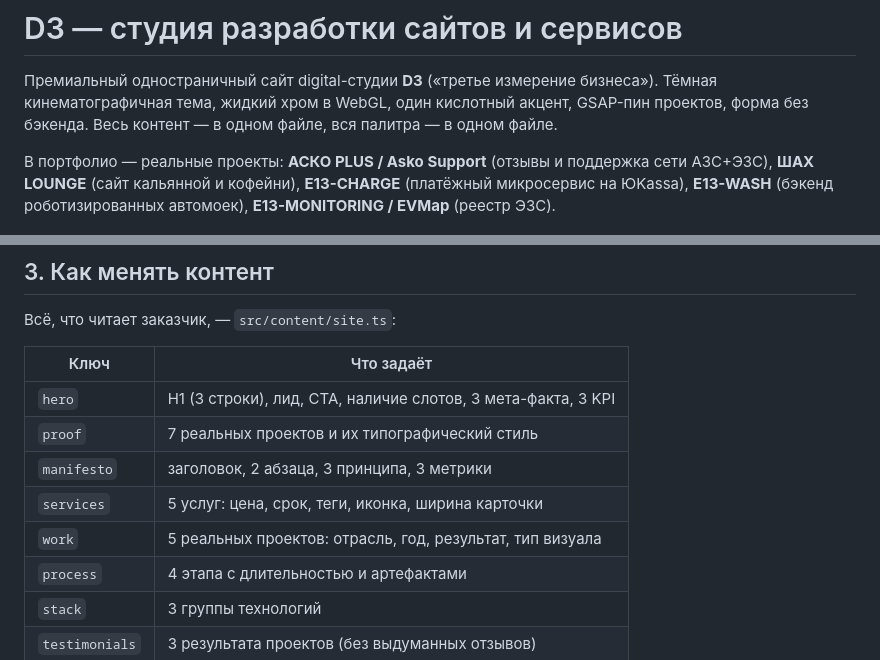
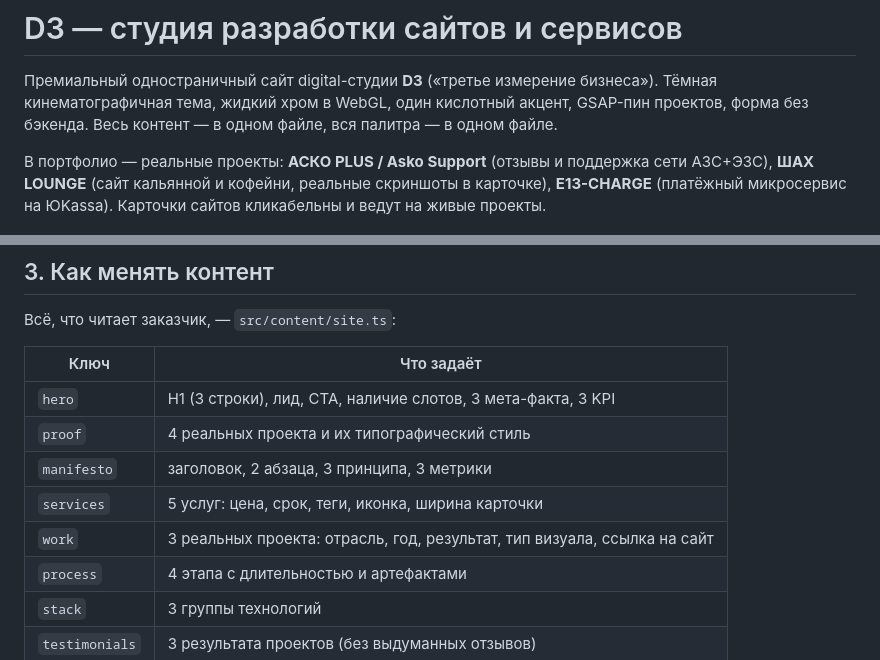
Before and after one commit to ballasrr/d3-studio, a Markdown page: README.md, 2 parts joined by grey strips. GitHub-like rendering.

```diff
--- a/README.md
+++ b/README.md
@@ -5,8 +5,9 @@
 форма без бэкенда. Весь контент — в одном файле, вся палитра — в одном файле.
 
 В портфолио — реальные проекты: **АСКО PLUS / Asko Support** (отзывы и поддержка сети АЗС+ЭЗС),
-**ШАХ LOUNGE** (сайт кальянной и кофейни), **E13-CHARGE** (платёжный микросервис на ЮKassa),
-**E13-WASH** (бэкенд роботизированных автомоек), **E13-MONITORING / EVMap** (реестр ЭЗС).
+**ШАХ LOUNGE** (сайт кальянной и кофейни, реальные скриншоты в карточке),
+**E13-CHARGE** (платёжный микросервис на ЮKassa). Карточки сайтов кликабельны и ведут
+на живые проекты.
 
 ![D3 — превью](docs/preview.jpg)
 
@@ -98,10 +99,10 @@ scripts/
 | Ключ | Что задаёт |
 |---|---|
 | `hero` | H1 (3 строки), лид, CTA, наличие слотов, 3 мета-факта, 3 KPI |
-| `proof` | 7 реальных проектов и их типографический стиль |
+| `proof` | 4 реальных проекта и их типографический стиль |
 | `manifesto` | заголовок, 2 абзаца, 3 принципа, 3 метрики |
 | `services` | 5 услуг: цена, срок, теги, иконка, ширина карточки |
-| `work` | 5 реальных проектов: отрасль, год, результат, тип визуала |
+| `work` | 3 реальных проекта: отрасль, год, результат, тип визуала, ссылка на сайт |
 | `process` | 4 этапа с длительностью и артефактами |
 | `stack` | 3 группы технологий |
 | `testimonials` | 3 результата проектов (без выдуманных отзывов) |
```
Also changed, not shown: AUDIT.md (+4 -5 lines), src/assets/cases/shah-atmosphere.jpg (added), src/assets/cases/shah-booking.jpg (added), src/assets/cases/shah-find.jpg (added), src/assets/cases/shah-hero.jpg (added), 3 other files.
